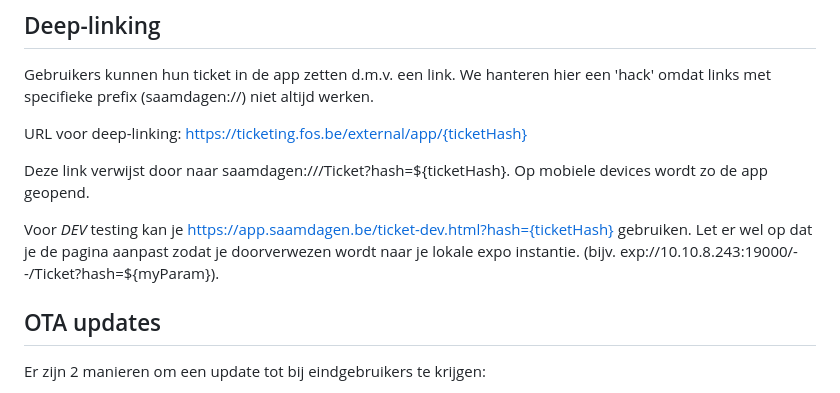
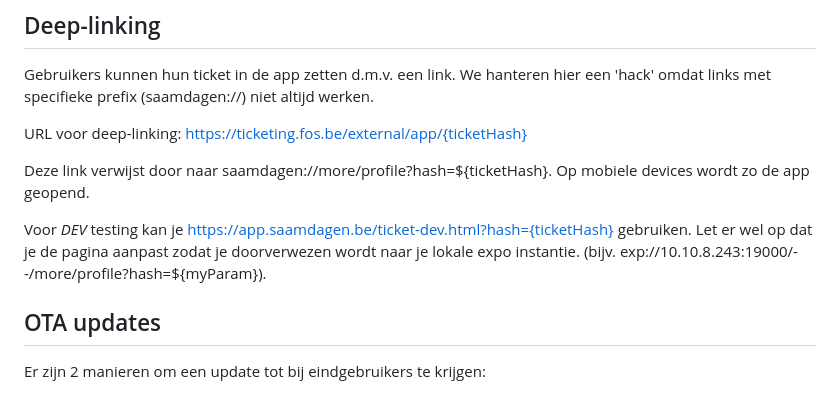
Before and after one commit to fosopenscouting/saamdagen, a Markdown page: readme.md, the part around the change. GitHub-like rendering.

Commit message:
change deeplink
Signed-off-by: Tijl Schipper <tijl.schipper@gmail.com>

```diff
--- a/readme.md
+++ b/readme.md
@@ -105,9 +105,9 @@ Gebruikers kunnen hun ticket in de app zetten d.m.v. een link. We hanteren hier
 
 URL voor deep-linking: https://ticketing.fos.be/external/app/{ticketHash}
 
-Deze link verwijst door naar saamdagen:///Ticket?hash=${ticketHash}. Op mobiele devices wordt zo de app geopend.
+Deze link verwijst door naar saamdagen://more/profile?hash=${ticketHash}. Op mobiele devices wordt zo de app geopend.
 
-Voor *DEV* testing kan je https://app.saamdagen.be/ticket-dev.html?hash={ticketHash} gebruiken. Let er wel op dat je de pagina aanpast zodat je doorverwezen wordt naar je lokale expo instantie. (bijv. exp://10.10.8.243:19000/--/Ticket?hash=${myParam}).
+Voor *DEV* testing kan je https://app.saamdagen.be/ticket-dev.html?hash={ticketHash} gebruiken. Let er wel op dat je de pagina aanpast zodat je doorverwezen wordt naar je lokale expo instantie. (bijv. exp://10.10.8.243:19000/--/more/profile?hash=${myParam}).
 
 ## OTA updates
 
```
